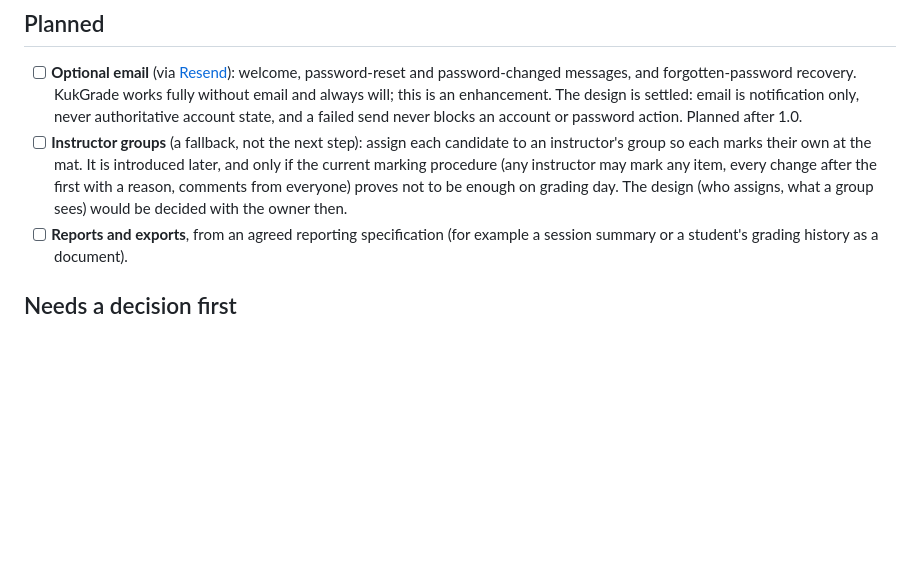
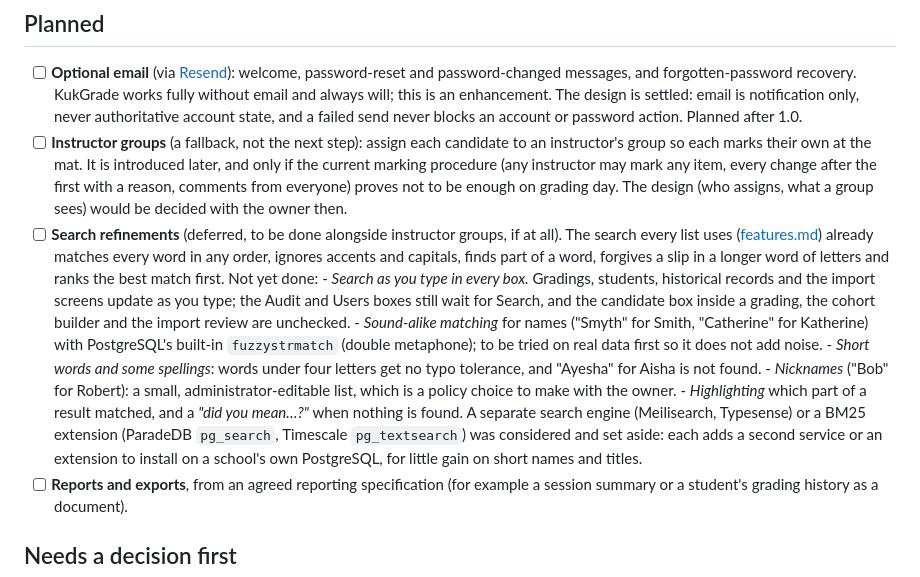
Before and after one commit to TheRedTower/KukGrade, a Markdown page: docs/roadmap.md, the part around the change. Rendered like a GitHub page; blank space fills up the shorter version.

Commit message:
docs: record the deferred search refinements beside instructor groups
Co-Authored-By: Claude Sonnet 5.5 <noreply@anthropic.com>

```diff
--- a/docs/roadmap.md
+++ b/docs/roadmap.md
@@ -43,6 +43,25 @@ Want something here, or something that is missing? Open an
       if the current marking procedure (any instructor may mark any item, every change after
       the first with a reason, comments from everyone) proves not to be enough on grading day.
       The design (who assigns, what a group sees) would be decided with the owner then.
+- [ ] **Search refinements** (deferred, to be done alongside instructor groups, if at all). The
+      search every list uses ([features.md](features.md#search)) already matches every word in any
+      order, ignores accents and capitals, finds part of a word, forgives a slip in a longer word of
+      letters and ranks the best match first. Not yet done:
+      - *Search as you type in every box.* Gradings, students, historical records and the import
+        screens update as you type; the Audit and Users boxes still wait for Search, and the
+        candidate box inside a grading, the cohort builder and the import review are unchecked.
+      - *Sound-alike matching* for names ("Smyth" for Smith, "Catherine" for Katherine) with
+        PostgreSQL's built-in `fuzzystrmatch` (double metaphone); to be tried on real data first
+        so it does not add noise.
+      - *Short words and some spellings*: words under four letters get no typo tolerance, and
+        "Ayesha" for Aisha is not found.
+      - *Nicknames* ("Bob" for Robert): a small, administrator-editable list, which is a policy
+        choice to make with the owner.
+      - *Highlighting* which part of a result matched, and a *"did you mean…?"* when nothing is
+        found.
+      A separate search engine (Meilisearch, Typesense) or a BM25 extension (ParadeDB `pg_search`,
+      Timescale `pg_textsearch`) was considered and set aside: each adds a second service or an
+      extension to install on a school's own PostgreSQL, for little gain on short names and titles.
 - [ ] **Reports and exports**, from an agreed reporting specification (for example a session
       summary or a student's grading history as a document).
 
```
